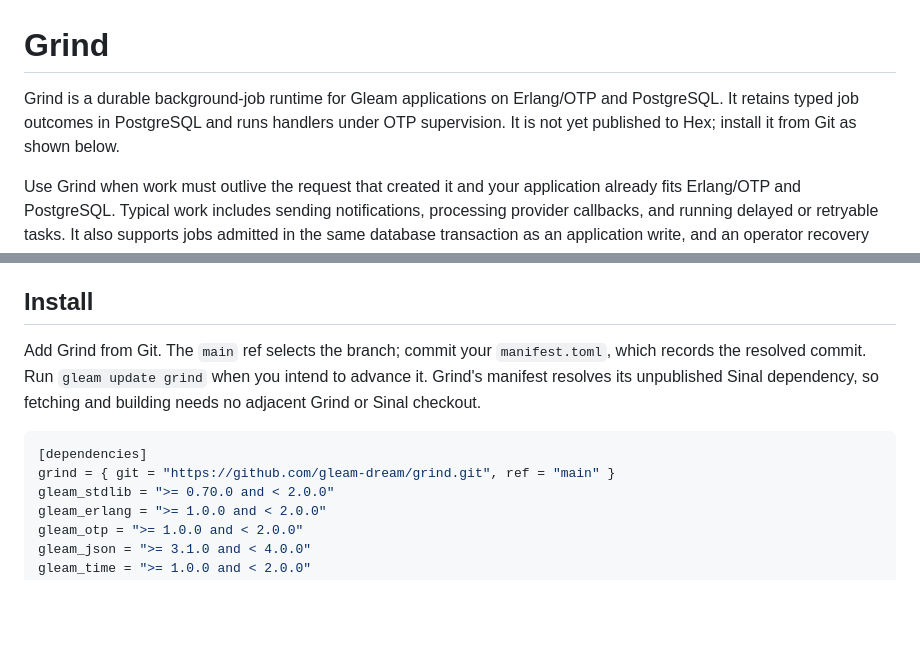
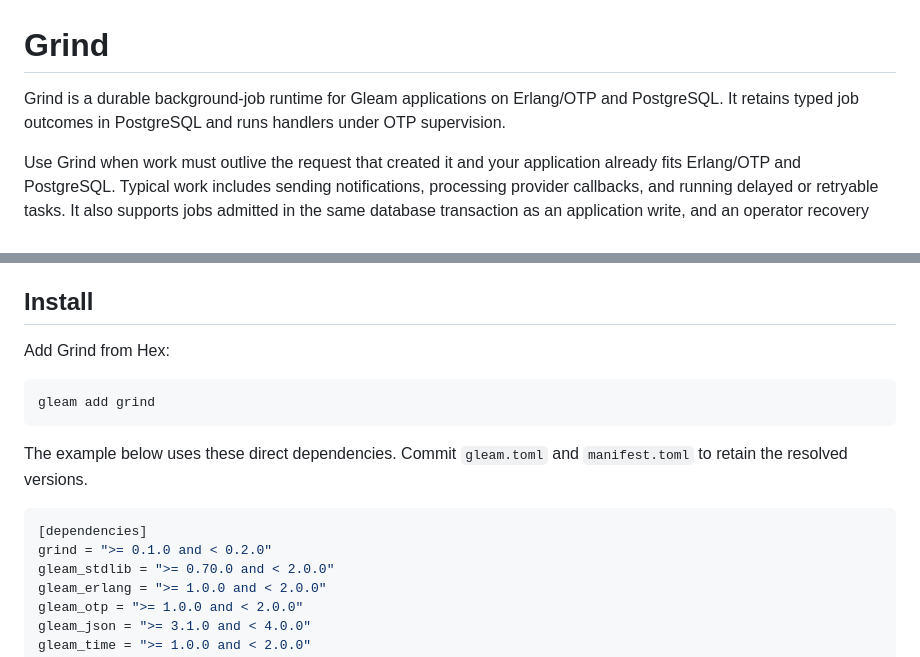
Before and after one commit to gleam-dream/grind, a Markdown page: README.md, 2 parts joined by grey strips. Drawn GitHub-style; blank space fills up the shorter version.

Commit message:
docs: use Hex packages and Git adapter imports

````diff
--- a/README.md
+++ b/README.md
@@ -1,6 +1,6 @@
 # Grind
 
-Grind is a durable background-job runtime for Gleam applications on Erlang/OTP and PostgreSQL. It retains typed job outcomes in PostgreSQL and runs handlers under OTP supervision. It is not yet published to Hex; install it from Git as shown below.
+Grind is a durable background-job runtime for Gleam applications on Erlang/OTP and PostgreSQL. It retains typed job outcomes in PostgreSQL and runs handlers under OTP supervision.
 
 Use Grind when work must outlive the request that created it and your application already fits Erlang/OTP and PostgreSQL. Typical work includes sending notifications, processing provider callbacks, and running delayed or retryable tasks. It also supports jobs admitted in the same database transaction as an application write, and an operator recovery path when an external effect is uncertain.
 
@@ -19,11 +19,18 @@ Grind is a fit for durable individual jobs with local per-node queue limits. It
 
 ## Install
 
-Add Grind from Git. The `main` ref selects the branch; commit your `manifest.toml`, which records the resolved commit. Run `gleam update grind` when you intend to advance it. Grind's manifest resolves its unpublished Sinal dependency, so fetching and building needs no adjacent Grind or Sinal checkout.
+Add Grind from Hex:
+
+```sh
+gleam add grind
+```
+
+The example below uses these direct dependencies. Commit `gleam.toml` and
+`manifest.toml` to retain the resolved versions.
 
 ```toml
 [dependencies]
-grind = { git = "https://github.com/gleam-dream/grind.git", ref = "main" }
+grind = ">= 0.1.0 and < 0.2.0"
 gleam_stdlib = ">= 0.70.0 and < 2.0.0"
 gleam_erlang = ">= 1.0.0 and < 2.0.0"
 gleam_otp = ">= 1.0.0 and < 2.0.0"
````
